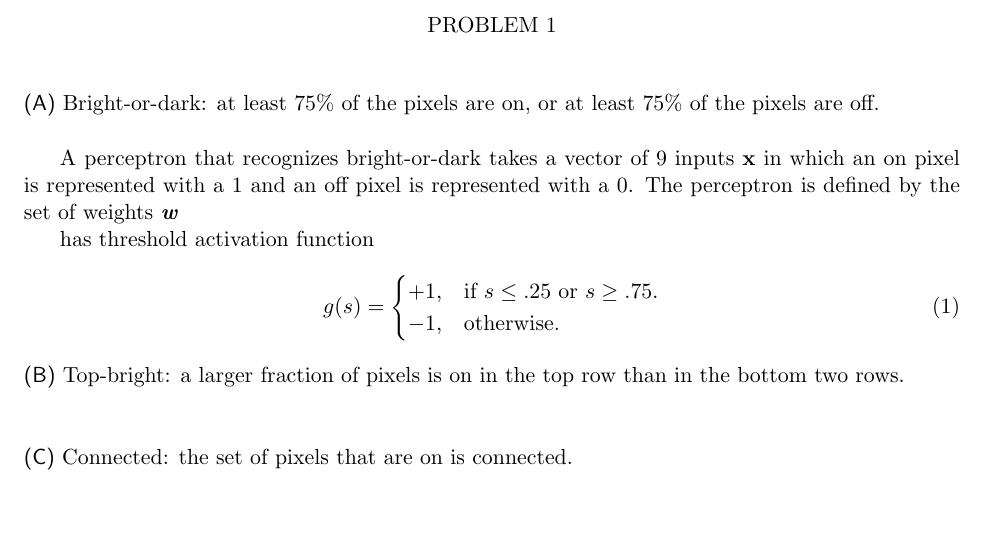
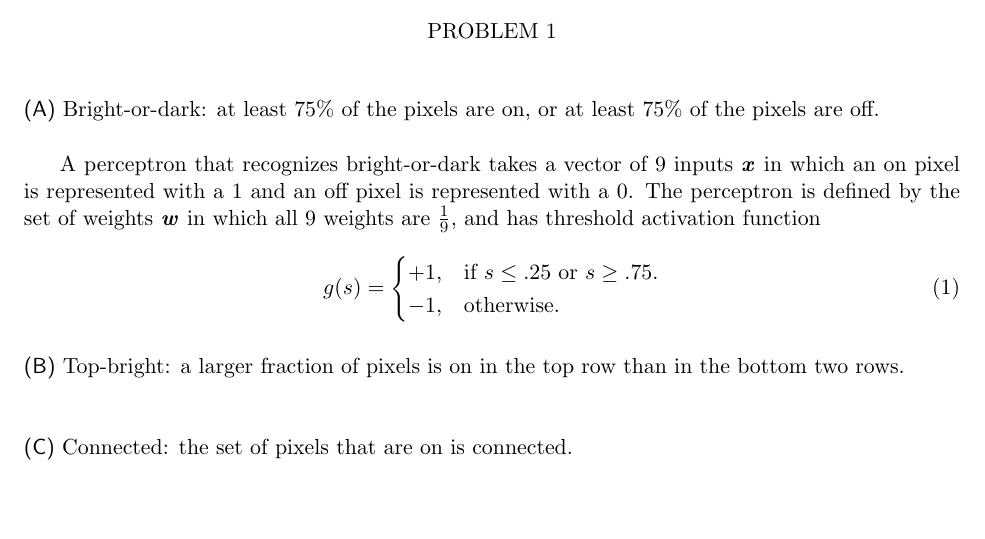
Before and after one commit to rlucioni/cs181, a LaTeX problem sheet (hw2/lucioni-broudy-hw2.tex): part of the page, cut so that both start at the same text. Compiled offline with pdfLaTeX.

Commit message:
push for latex 2

```diff
--- a/hw2/lucioni-broudy-hw2.tex
+++ b/hw2/lucioni-broudy-hw2.tex
@@ -16,10 +16,7 @@
 
 \subproblem Bright-or-dark: at least 75\% of the pixels are on, or at least 75\% of the pixels are off. \\
 
-A perceptron that recognizes bright-or-dark takes a vector of 9 inputs {\bf x} in which an on pixel is represented with a 1 and an off pixel is represented with a 0. The perceptron is defined by the set of weights {\textbf{\emph{w}}}
-
-has threshold activation function
-
+A perceptron that recognizes bright-or-dark takes a vector of 9 inputs {\textbf{\emph{x}}} in which an on pixel is represented with a 1 and an off pixel is represented with a 0. The perceptron is defined by the set of weights {\textbf{\emph{w}}} in which all 9 weights are $\frac{1}{9}$, and has threshold activation function
 \begin{equation}
   g(s)=\begin{cases}
     +1, & \text{if $s \leq .25$ or $s \geq .75$}.\\
```
